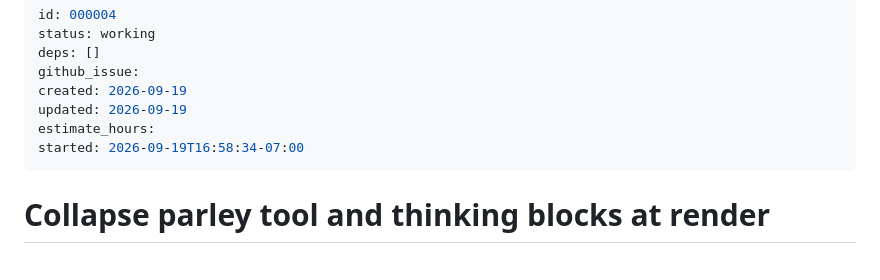
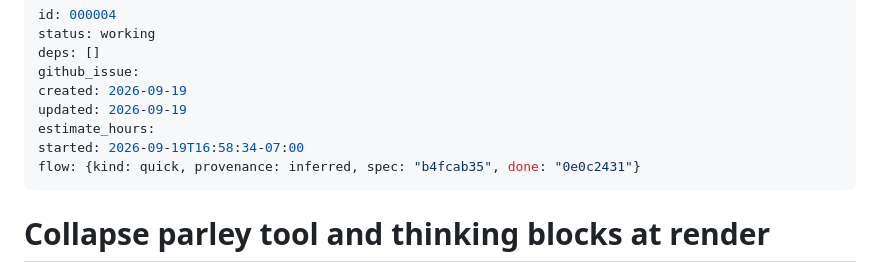
Before and after one commit to xianxu/xianxu.dev, a Markdown page: workshop/issues/000004-fold-parley-detail-blocks.md, the part around the change. GitHub-like rendering.

Commit message:
#4: issue-sync: spec/plan at change-code

```diff
--- a/workshop/issues/000004-fold-parley-detail-blocks.md
+++ b/workshop/issues/000004-fold-parley-detail-blocks.md
@@ -7,6 +7,7 @@ created: 2026-09-19
 updated: 2026-09-19
 estimate_hours:
 started: 2026-09-19T16:58:34-07:00
+flow: {kind: quick, provenance: inferred, spec: "b4fcab35", done: "0e0c2431"}
 ---
 
 # Collapse parley tool and thinking blocks at render
```
